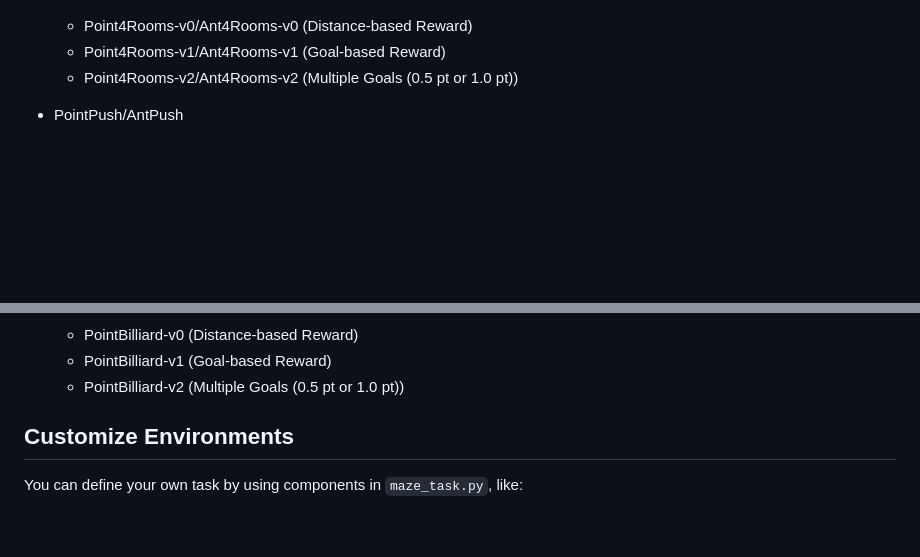
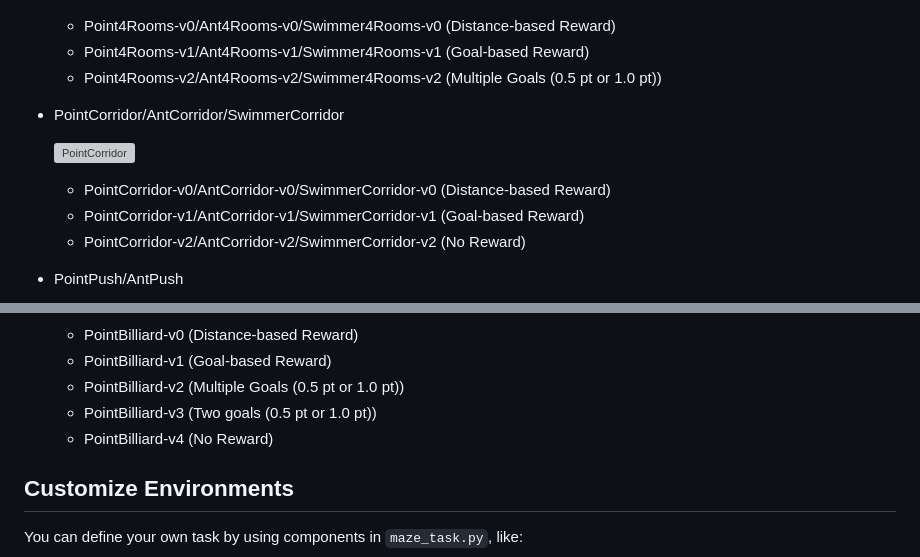
Before and after one commit to kngwyu/mujoco-maze, a Markdown page: README.md, 2 parts joined by grey strips. GitHub-like rendering; blank space fills up the shorter version; grey boxes are pictures that could not be loaded.

```diff
--- a/README.md
+++ b/README.md
@@ -38,8 +45,15 @@ env = gym.make("Ant4Rooms-v0")
 
   ![Point4Rooms](./screenshots/Point4Rooms.png)
-  - Point4Rooms-v0/Ant4Rooms-v0 (Distance-based Reward)
-  - Point4Rooms-v1/Ant4Rooms-v1 (Goal-based Reward)
-  - Point4Rooms-v2/Ant4Rooms-v2 (Multiple Goals (0.5 pt or 1.0 pt))
+  - Point4Rooms-v0/Ant4Rooms-v0/Swimmer4Rooms-v0 (Distance-based Reward)
+  - Point4Rooms-v1/Ant4Rooms-v1/Swimmer4Rooms-v1 (Goal-based Reward)
+  - Point4Rooms-v2/Ant4Rooms-v2/Swimmer4Rooms-v2 (Multiple Goals (0.5 pt or 1.0 pt))
+
+- PointCorridor/AntCorridor/SwimmerCorridor
+
+  ![PointCorridor](./screenshots/PointCorridor.png)
+  - PointCorridor-v0/AntCorridor-v0/SwimmerCorridor-v0 (Distance-based Reward)
+  - PointCorridor-v1/AntCorridor-v1/SwimmerCorridor-v1 (Goal-based Reward)
+  - PointCorridor-v2/AntCorridor-v2/SwimmerCorridor-v2 (No Reward)
 
 - PointPush/AntPush
 
@@ -59,6 +73,8 @@ env = gym.make("Ant4Rooms-v0")
   - PointBilliard-v0 (Distance-based Reward)
   - PointBilliard-v1 (Goal-based Reward)
   - PointBilliard-v2 (Multiple Goals (0.5 pt or 1.0 pt))
+  - PointBilliard-v3 (Two goals (0.5 pt or 1.0 pt))
+  - PointBilliard-v4 (No Reward)
 
 ## Customize Environments
 You can define your own task by using components in `maze_task.py`,
```
Also changed, not shown: other parts of README.md (+19 -7 lines), screenshots/SwimmerSquareRoom.png (added), screenshots/WebVis.png (added).
